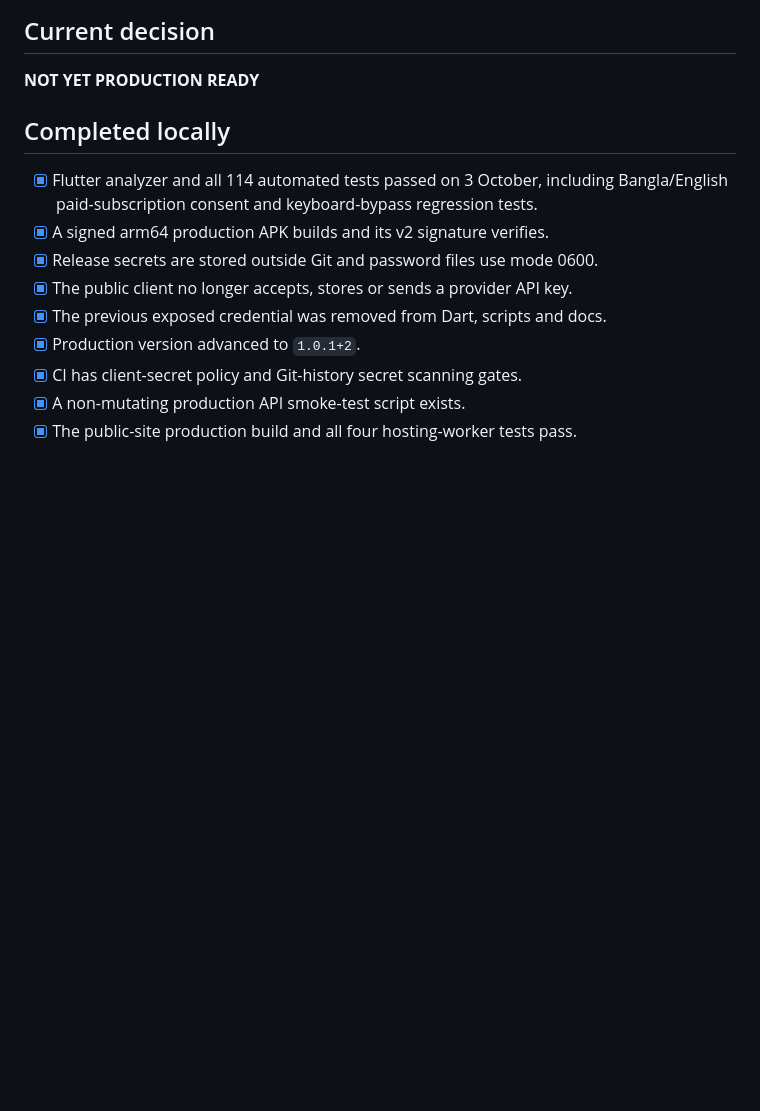
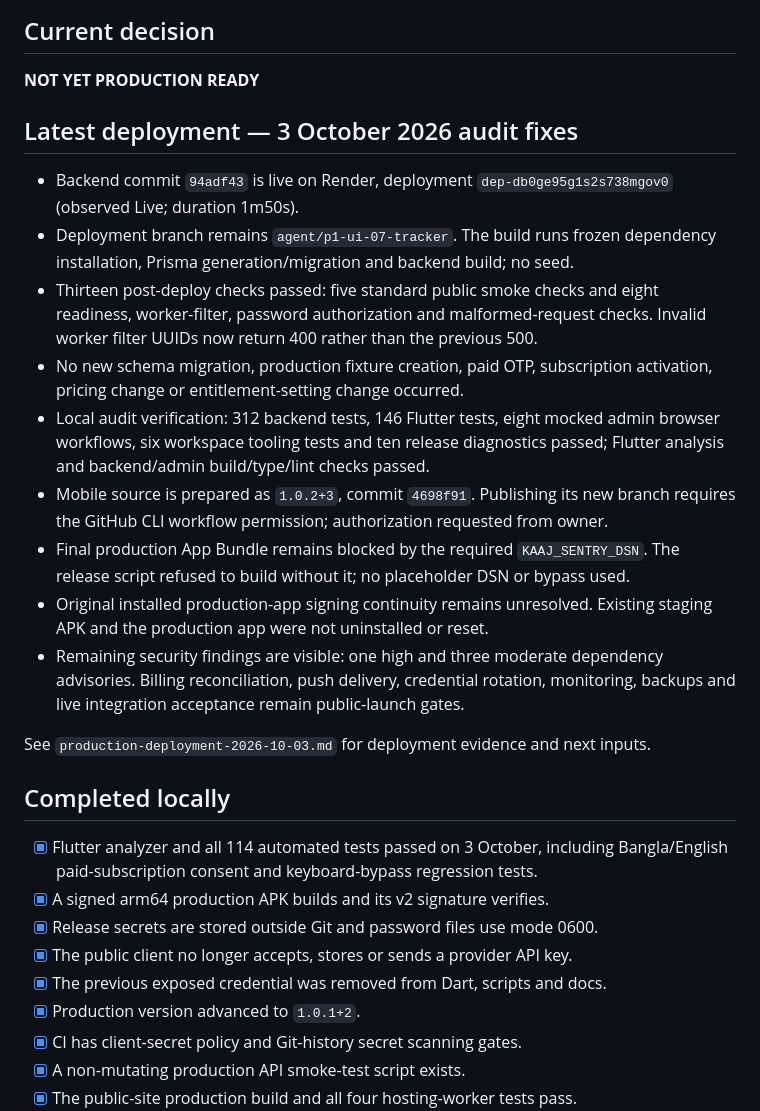
Before and after one commit to sufyan-github/KaJ-App, a Markdown page: docs/production-launch-checklist.md, the part around the change. Drawn GitHub-style; blank space fills up the shorter version.

Commit message:
docs: record live audit deployment and production release blockers

```diff
--- a/docs/production-launch-checklist.md
+++ b/docs/production-launch-checklist.md
@@ -6,6 +6,32 @@ described below has been observed against the production system.
 ## Current decision
 
 **NOT YET PRODUCTION READY**
+
+## Latest deployment — 3 October 2026 audit fixes
+
+- Backend commit `94adf43` is live on Render, deployment
+  `dep-db0ge95g1s2s738mgov0` (observed Live; duration 1m50s).
+- Deployment branch remains `agent/p1-ui-07-tracker`. The build runs frozen
+  dependency installation, Prisma generation/migration and backend build; no seed.
+- Thirteen post-deploy checks passed: five standard public smoke checks and eight
+  readiness, worker-filter, password authorization and malformed-request checks.
+  Invalid worker filter UUIDs now return 400 rather than the previous 500.
+- No new schema migration, production fixture creation, paid OTP, subscription
+  activation, pricing change or entitlement-setting change occurred.
+- Local audit verification: 312 backend tests, 146 Flutter tests, eight mocked
+  admin browser workflows, six workspace tooling tests and ten release diagnostics
+  passed; Flutter analysis and backend/admin build/type/lint checks passed.
+- Mobile source is prepared as `1.0.2+3`, commit `4698f91`. Publishing its new branch
+  requires the GitHub CLI workflow permission; authorization requested from owner.
+- Final production App Bundle remains blocked by the required `KAAJ_SENTRY_DSN`.
+  The release script refused to build without it; no placeholder DSN or bypass used.
+- Original installed production-app signing continuity remains unresolved.
+  Existing staging APK and the production app were not uninstalled or reset.
+- Remaining security findings are visible: one high and three moderate dependency
+  advisories. Billing reconciliation, push delivery, credential rotation, monitoring,
+  backups and live integration acceptance remain public-launch gates.
+
+See `production-deployment-2026-10-03.md` for deployment evidence and next inputs.
 
 ## Completed locally
 
```
Also changed, not shown: docs/full-application-audit-2026-10-03.md (+4 -0 lines), docs/production-deployment-2026-10-03.md (added, +70 -0 lines).
